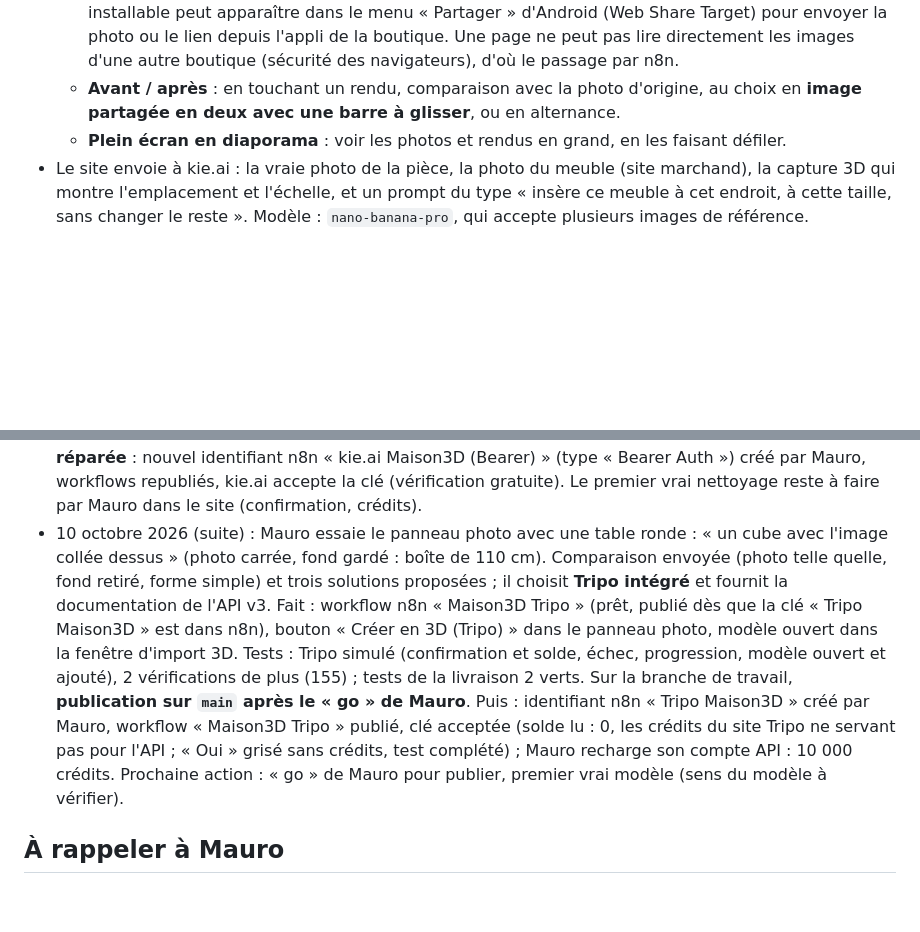
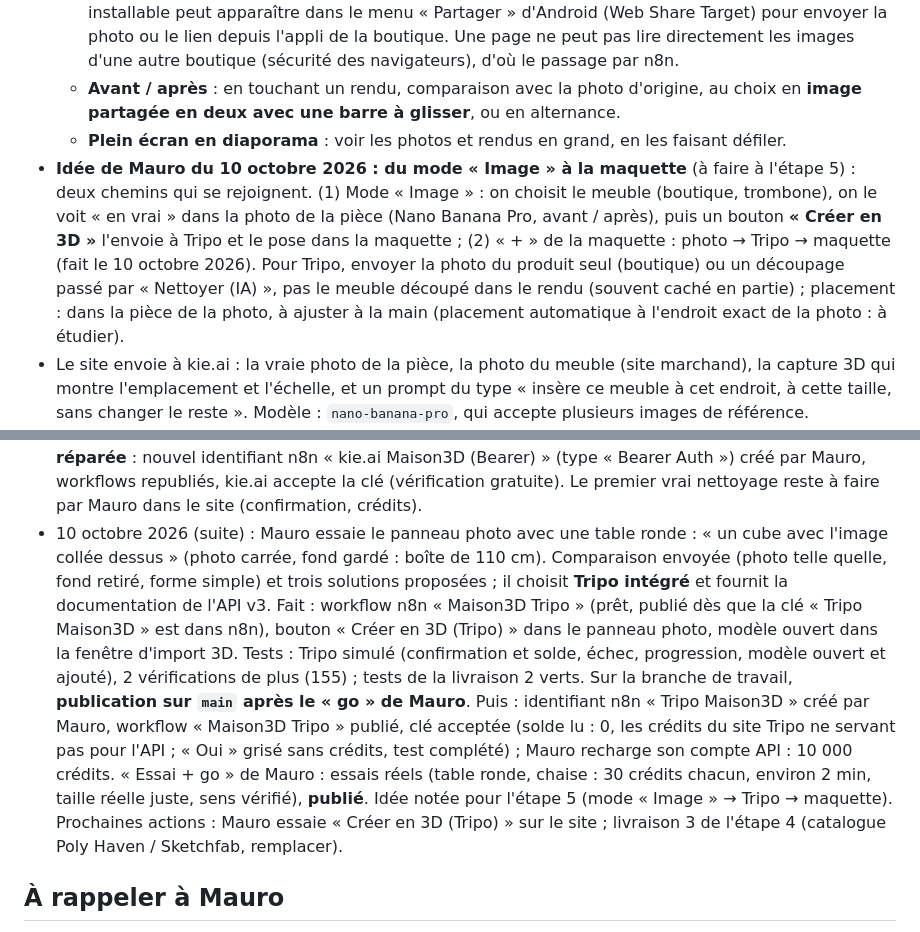
Before and after one commit to Maulink70/maison3D, a Markdown page: CLAUDE.md, 2 parts joined by grey strips. Rendered like a GitHub page; blank space fills up the shorter version.

Commit message:
Notes : essais réels de Tripo (table, chaise), idée du mode « Image » vers Tripo pour l'étape 5
Co-Authored-By: Claude Opus 5.5 <noreply@anthropic.com>
Claude-Session: https://claude.ai/code/session_01YRwZSgxCtXVm6EKCbHAFP6

```diff
--- a/CLAUDE.md
+++ b/CLAUDE.md
@@ -307,6 +307,7 @@ But : voir la pièce **en vrai** avec le nouveau meuble, en complément de la 3D
   - **Choisir un meuble dans des boutiques en ligne** : depuis le mode « Image », des liens vers plusieurs boutiques (recherche déjà remplie) ; on clique sur un produit, on récupère sa photo, et le site l'adapte (fond retiré, dimensions). Pistes : coller le lien du produit, n8n lit la page et prend la photo principale (balise `og:image`) et, si elles y sont, les dimensions ; sur la tablette, l'application installable peut apparaître dans le menu « Partager » d'Android (Web Share Target) pour envoyer la photo ou le lien depuis l'appli de la boutique. Une page ne peut pas lire directement les images d'une autre boutique (sécurité des navigateurs), d'où le passage par n8n.
   - **Avant / après** : en touchant un rendu, comparaison avec la photo d'origine, au choix en **image partagée en deux avec une barre à glisser**, ou en alternance.
   - **Plein écran en diaporama** : voir les photos et rendus en grand, en les faisant défiler.
+- **Idée de Mauro du 10 octobre 2026 : du mode « Image » à la maquette** (à faire à l'étape 5) : deux chemins qui se rejoignent. (1) Mode « Image » : on choisit le meuble (boutique, trombone), on le voit « en vrai » dans la photo de la pièce (Nano Banana Pro, avant / après), puis un bouton **« Créer en 3D »** l'envoie à Tripo et le pose dans la maquette ; (2) « + » de la maquette : photo → Tripo → maquette (fait le 10 octobre 2026). Pour Tripo, envoyer la photo du produit seul (boutique) ou un découpage passé par « Nettoyer (IA) », pas le meuble découpé dans le rendu (souvent caché en partie) ; placement : dans la pièce de la photo, à ajuster à la main (placement automatique à l'endroit exact de la photo : à étudier).
 - Le site envoie à kie.ai : la vraie photo de la pièce, la photo du meuble (site marchand), la capture 3D qui montre l'emplacement et l'échelle, et un prompt du type « insère ce meuble à cet endroit, à cette taille, sans changer le reste ». Modèle : `nano-banana-pro`, qui accepte plusieurs images de référence.
 - **Toujours demander confirmation avant chaque rendu** (chaque appel consomme des crédits kie.ai).
 - **Historique des rendus** conservé : pour chaque pièce, on fait défiler les rendus précédents avec une petite flèche, rien n'est écrasé.
@@ -435,7 +436,7 @@ Rendre la maquette conforme à la réalité pièce par pièce, d'après les phot
 - 10 octobre 2026 (suite) : Mauro a essayé la livraison 1 (« ça fonctionne ») ; nettoyage de la photo sur demande uniquement (décision) ; **variante « Base »** non modifiable ajoutée (voir Comptes et synchronisation) ; test ajouté, 144 au total ; tests des variantes, de la synchronisation et de l'étape 4 verts. **Publié** (petite modification demandée). Mauro donne son « go » pour la suite (livraison 2 de l'étape 4) et demande si « Ajouter » permettra d'ajouter n'importe quoi (lampe, écran, bouteille…) : oui, par le panneau photo, l'import d'un fichier 3D (livraison 2) et le catalogue (livraison 3) ; quelques formes simples de plus proposées (lampe, écran…).
 - 10 octobre 2026 (suite) : **livraison 2 de l'étape 4** : table Airtable « Fichiers », workflows n8n « Maison3D Fichiers » et « Maison3D IA » (aucun workflow existant touché), panneau photo (tout sur demande), nettoyage par l'IA (kie.ai, confirmation ; la clé « kie.ai Maison3D » enregistrée par Mauro est refusée par kie.ai, « Unauthorized » : à vérifier par Mauro, champ Value = « Bearer » + espace + clé), import de fichiers 3D (.glb, allègement), 6 formes de plus, hauteur de pose pour tous les objets, aimant, copie de sauvegarde avant « Tout réinitialiser » (questions et demandes de Mauro du jour). Tests : 8 ajoutés (152), tous verts ; **publié à la demande de Mauro avant la fin de la série complète** (69 sur 152 passés, aucun échec à ce moment ; la série continue). Prochaines actions : Mauro essaie et redit ; livraison 3 (catalogue Poly Haven / Sketchfab, remplacer).
 - 10 octobre 2026 (suite) : série complète de la livraison 2 terminée : 152 vérifications sur 153, la seule en échec comptait encore 10 formes au lieu de 16 (test mis à jour, bloc relancé : vert). **Clé kie.ai réparée** : nouvel identifiant n8n « kie.ai Maison3D (Bearer) » (type « Bearer Auth ») créé par Mauro, workflows republiés, kie.ai accepte la clé (vérification gratuite). Le premier vrai nettoyage reste à faire par Mauro dans le site (confirmation, crédits).
-- 10 octobre 2026 (suite) : Mauro essaie le panneau photo avec une table ronde : « un cube avec l'image collée dessus » (photo carrée, fond gardé : boîte de 110 cm). Comparaison envoyée (photo telle quelle, fond retiré, forme simple) et trois solutions proposées ; il choisit **Tripo intégré** et fournit la documentation de l'API v3. Fait : workflow n8n « Maison3D Tripo » (prêt, publié dès que la clé « Tripo Maison3D » est dans n8n), bouton « Créer en 3D (Tripo) » dans le panneau photo, modèle ouvert dans la fenêtre d'import 3D. Tests : Tripo simulé (confirmation et solde, échec, progression, modèle ouvert et ajouté), 2 vérifications de plus (155) ; tests de la livraison 2 verts. Sur la branche de travail, **publication sur `main` après le « go » de Mauro**. Puis : identifiant n8n « Tripo Maison3D » créé par Mauro, workflow « Maison3D Tripo » publié, clé acceptée (solde lu : 0, les crédits du site Tripo ne servant pas pour l'API ; « Oui » grisé sans crédits, test complété) ; Mauro recharge son compte API : 10 000 crédits. Prochaine action : « go » de Mauro pour publier, premier vrai modèle (sens du modèle à vérifier).
+- 10 octobre 2026 (suite) : Mauro essaie le panneau photo avec une table ronde : « un cube avec l'image collée dessus » (photo carrée, fond gardé : boîte de 110 cm). Comparaison envoyée (photo telle quelle, fond retiré, forme simple) et trois solutions proposées ; il choisit **Tripo intégré** et fournit la documentation de l'API v3. Fait : workflow n8n « Maison3D Tripo » (prêt, publié dès que la clé « Tripo Maison3D » est dans n8n), bouton « Créer en 3D (Tripo) » dans le panneau photo, modèle ouvert dans la fenêtre d'import 3D. Tests : Tripo simulé (confirmation et solde, échec, progression, modèle ouvert et ajouté), 2 vérifications de plus (155) ; tests de la livraison 2 verts. Sur la branche de travail, **publication sur `main` après le « go » de Mauro**. Puis : identifiant n8n « Tripo Maison3D » créé par Mauro, workflow « Maison3D Tripo » publié, clé acceptée (solde lu : 0, les crédits du site Tripo ne servant pas pour l'API ; « Oui » grisé sans crédits, test complété) ; Mauro recharge son compte API : 10 000 crédits. « Essai + go » de Mauro : essais réels (table ronde, chaise : 30 crédits chacun, environ 2 min, taille réelle juste, sens vérifié), **publié**. Idée notée pour l'étape 5 (mode « Image » → Tripo → maquette). Prochaines actions : Mauro essaie « Créer en 3D (Tripo) » sur le site ; livraison 3 de l'étape 4 (catalogue Poly Haven / Sketchfab, remplacer).
 
 ## À rappeler à Mauro
 
```
Also changed, not shown: other parts of CLAUDE.md (+1 -1 lines).
